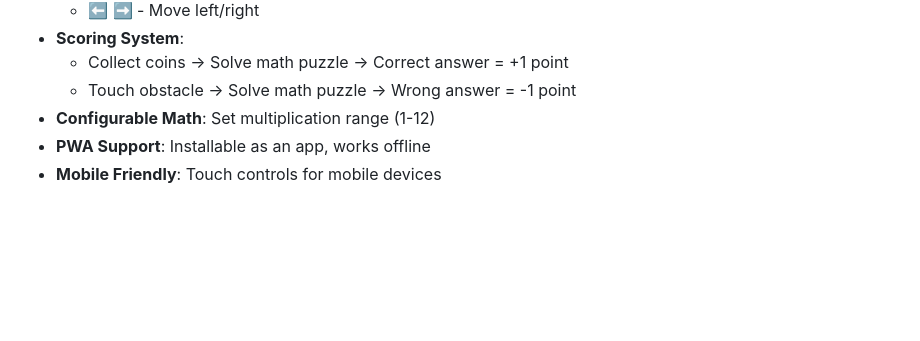
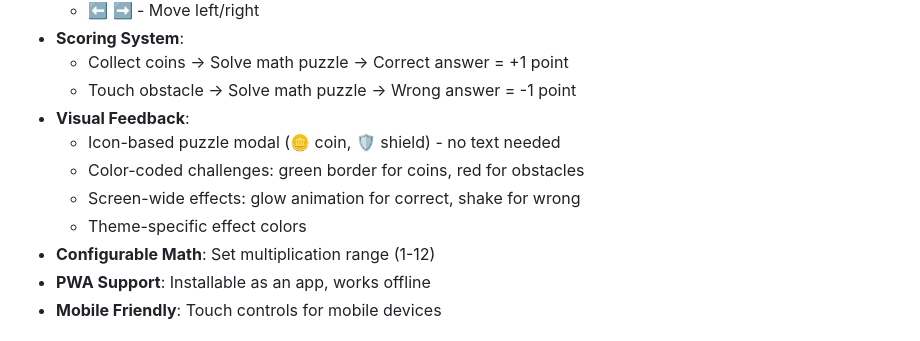
Before and after one commit to skycler/jump-math, a Markdown page: README.md, the part around the change. Drawn GitHub-style; blank space fills up the shorter version.

Commit message:
Update README with visual feedback features

```diff
--- a/README.md
+++ b/README.md
@@ -22,6 +22,11 @@ A fun 2D jump and run platformer game with math puzzles! Collect coins and avoid
 - **Scoring System**:
   - Collect coins → Solve math puzzle → Correct answer = +1 point
   - Touch obstacle → Solve math puzzle → Wrong answer = -1 point
+- **Visual Feedback**:
+  - Icon-based puzzle modal (🪙 coin, 🛡️ shield) - no text needed
+  - Color-coded challenges: green border for coins, red for obstacles
+  - Screen-wide effects: glow animation for correct, shake for wrong
+  - Theme-specific effect colors
 - **Configurable Math**: Set multiplication range (1-12)
 - **PWA Support**: Installable as an app, works offline
 - **Mobile Friendly**: Touch controls for mobile devices
```
